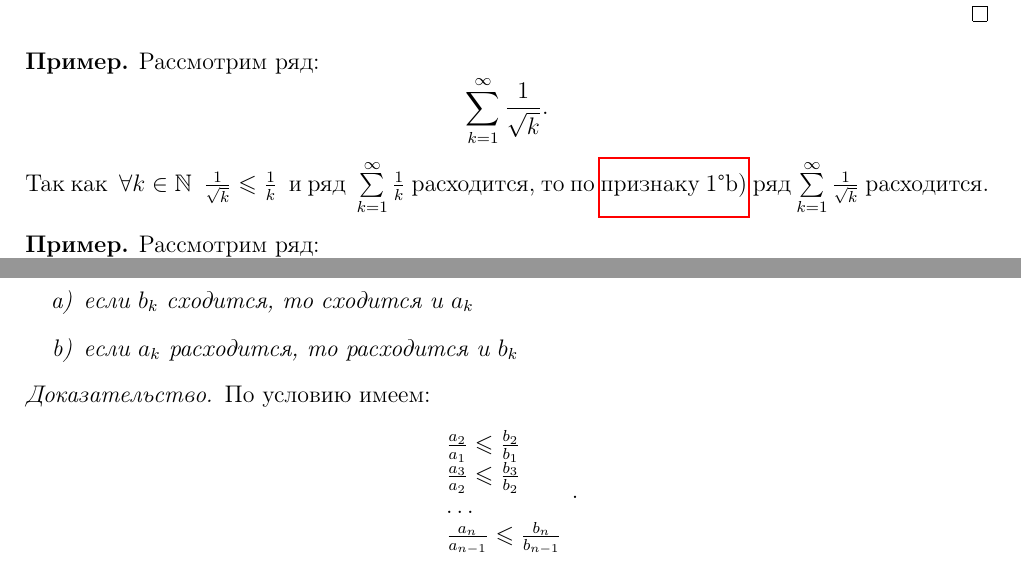
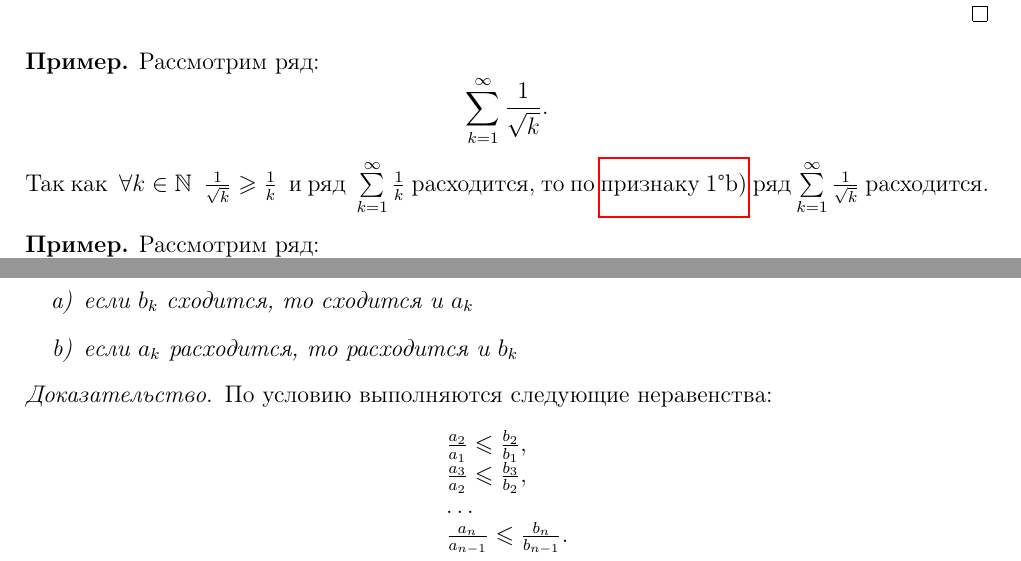
Before and after one commit to alex65536/bulatov-lectures, a LaTeX document (tex/chapter11/lec26.tex): two parts of pages 5 and 6 of 7, joined at a grey line, cut so that both start at the same text. Compiled offline with pdfLaTeX.

Commit message:
one more tiny fix

```diff
--- a/tex/chapter11/lec26.tex
+++ b/tex/chapter11/lec26.tex
@@ -310,7 +310,7 @@ $\lim\limits_{n \to \infty}S_n$
 		 \sum\limits_{k = 1}^\infty\frac{1}{\sqrt{k}}
 	.\]
 	Так как \  $\forall k \in \N \enspace
-	 \frac{1}{\sqrt{k}} \leq \frac{1}{k}$ \  и ряд
+	 \frac{1}{\sqrt{k}} \geq \frac{1}{k}$ \  и ряд
 	\ $\sum\limits_{k = 1}^\infty \frac{1}{k}$\   расходится,
 	то по \hyperref[lec26:comp_test_1]{признаку  1\textdegree b)}\ ряд
 	$ \sum\limits_{k = 1}^\infty\frac{1}{\sqrt{k}}$ расходится.
@@ -420,22 +420,22 @@ $\lim\limits_{n \to \infty}S_n$
 	\end{enumerate}
 \end{thm}
 \begin{proof}
-	По условию имеем:
+	По условию выполняются следующие неравенства:
  	\[
 		\begin{array}{l}
-			\frac{a_2}{a_1} \leq \frac{b_2}{b_1}\\
-			\frac{a_3}{a_2} \leq \frac{b_3}{b_2}\\
+			\frac{a_2}{a_1} \leq \frac{b_2}{b_1}, \\
+			\frac{a_3}{a_2} \leq \frac{b_3}{b_2}, \\
 			\dots\\
-			\frac{a_n}{a_{n-1}} \leq \frac{b_n}{b_{n-1}}
+			\frac{a_n}{a_{n-1}} \leq \frac{b_n}{b_{n-1}}.
 		\end{array}
-	.\]
+	\]
 	Перемножим их почленно. Тогда:
 	\[
 		\frac{a_2}{a_1}\cdot\frac{a_3}{a_2}\cdot\ldots
 		\cdot\frac{a_n}{a_{n-1}} \leq
 		\frac{b_2}{b_1}\cdot\frac{b_3}{b_2}\cdot\ldots
 		\cdot\frac{b_n}{b_{n-1}}
-	\]
+	.\]
 	Сократив дроби в обеих частях неравенства, получим:
 	\[
 		\frac{a_n}{a_1} \leq \frac{b_n}{b_1} \implies
```
